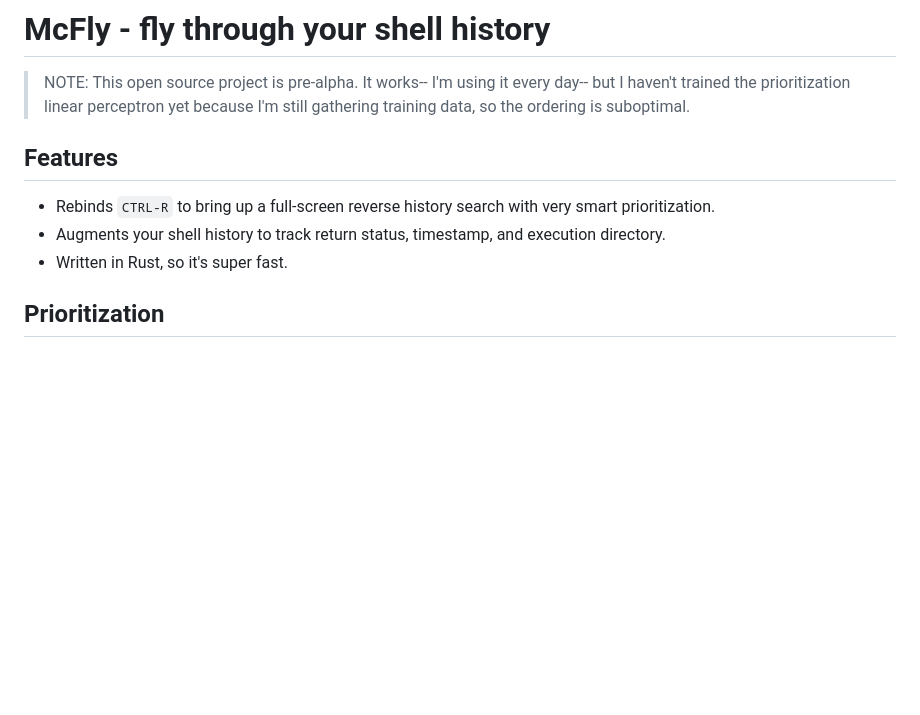
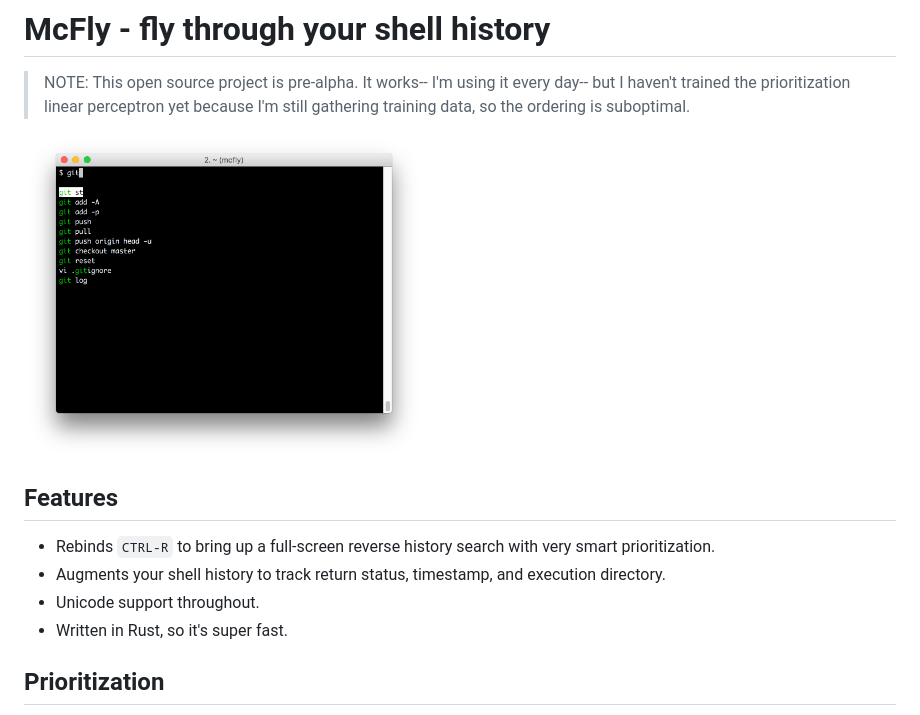
Before and after one commit to cantino/mcfly, a Markdown page: README.md, the part around the change. GitHub-like rendering; pictures changed too: docs/screenshot.png (added); blank space fills up the shorter version.

Commit message:
Screenshot

```diff
--- a/README.md
+++ b/README.md
@@ -1,11 +1,14 @@
 # McFly - fly through your shell history
 
 > NOTE: This open source project is pre-alpha. It works-- I'm using it every day-- but I haven't trained the prioritization linear perceptron yet because I'm still gathering training data, so the ordering is suboptimal.
+
+<img src="/docs/screenshot.png" alt="screenshot" width="400">
 
 ## Features
 
 * Rebinds `CTRL-R` to bring up a full-screen reverse history search with very smart prioritization.
 * Augments your shell history to track return status, timestamp, and execution directory.
+* Unicode support throughout.
 * Written in Rust, so it's super fast.
 
 ## Prioritization
```
